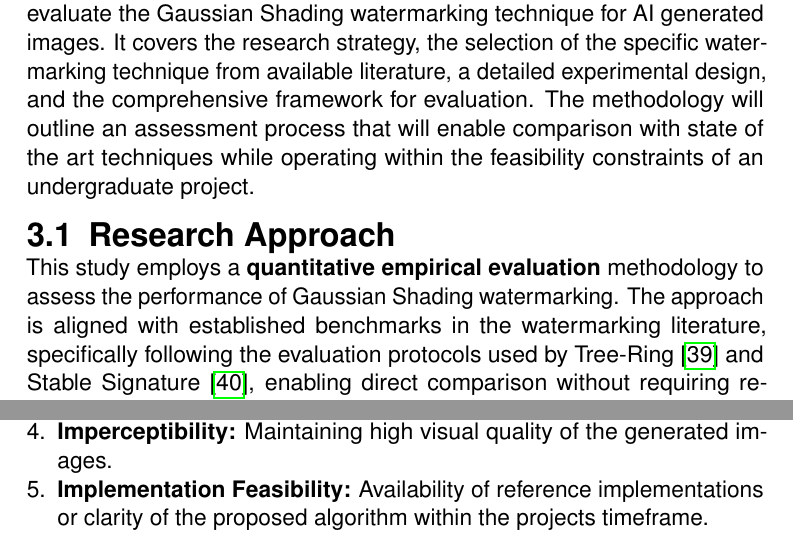
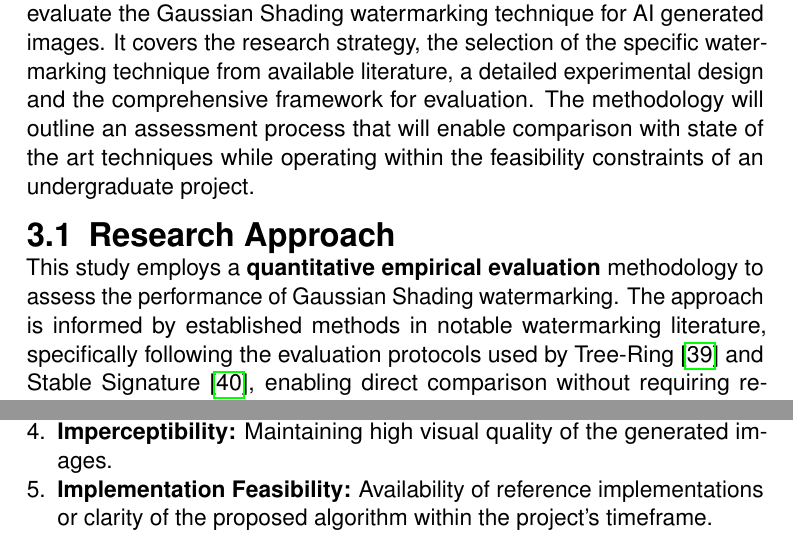
Before and after one commit to mischazay/Gen-AI-Watermark-Identification, a LaTeX thesis (Report.tex): two parts of page 21 of 52, joined at a grey line, cut so that both start at the same text. Compiled offline with pdfLaTeX.

Commit message:
Update on Overleaf.

```diff
--- a/Report.tex
+++ b/Report.tex
@@ -288,12 +288,12 @@ These metrics provide the foundation for the experimental evaluation framework d
 \chapter{Methodology}
 \label{cha:Methodology}
 
-This chapter details the approach taken to investigate, implement, and evaluate the Gaussian Shading watermarking technique for \ac{AI} generated images. It covers the research strategy, the selection of the specific watermarking technique from available literature, a detailed experimental design, and the comprehensive framework for evaluation. The methodology will outline an assessment process that will enable comparison with state of the art techniques while operating within the feasibility constraints of an undergraduate project.
+This chapter details the approach taken to investigate, implement, and evaluate the Gaussian Shading watermarking technique for \ac{AI} generated images. It covers the research strategy, the selection of the specific watermarking technique from available literature, a detailed experimental design and the comprehensive framework for evaluation. The methodology will outline an assessment process that will enable comparison with state of the art techniques while operating within the feasibility constraints of an undergraduate project.
 
 \section{Research Approach}
 \label{sec:ResearchApproach}
 
-This study employs a \textbf{quantitative empirical evaluation} methodology to assess the performance of Gaussian Shading watermarking. The approach is aligned with established benchmarks in the watermarking literature, specifically following the evaluation protocols used by Tree-Ring \cite{wenTreeRingsWatermarksInvisible2023} and Stable Signature \cite{fernandezStableSignatureRooting2023b}, enabling direct comparison without requiring re-implementation of competing methods.
+This study employs a \textbf{quantitative empirical evaluation} methodology to assess the performance of Gaussian Shading watermarking. The approach is informed by established methods in notable watermarking literature, specifically following the evaluation protocols used by Tree-Ring \cite{wenTreeRingsWatermarksInvisible2023} and Stable Signature \cite{fernandezStableSignatureRooting2023b}, enabling direct comparison without requiring re-implementation of competing methods.
 
 The selection of \acp{LDM} as the primary architecture is justified by their current dominance in high quality image generation and the availability of open source implementations \cite{dhariwalDiffusionModelsBeat2021}. Specifically, Stable Diffusion \cite{rombachHighResolutionImageSynthesis2022} is chosen due to its open source nature \cite{CompVisStablediffusion2024}, widespread adoption in research, and existing watermarking literature within its framework \cite{fernandezStableSignatureRooting2023b, zhaoRecipeWatermarkingDiffusion2023a, zhangAttackResilientImageWatermarking2024}.
 
@@ -308,7 +308,7 @@ The final selection of the watermarking technique is based on the following crit
     \item \textbf{Robustness Potential:} Theoretical and empirical evidence from literature regarding resistance to common image manipulations.
     \item \textbf{Capacity for Attribution Data:} Ability to embed a sufficient payload for traceability purposes \cite{jiangWatermarkbasedDetectionAttribution2024}.
     \item \textbf{Imperceptibility:} Maintaining high visual quality of the generated images.
-    \item \textbf{Implementation Feasibility:} Availability of reference implementations or clarity of the proposed algorithm within the projects timeframe.
+    \item \textbf{Implementation Feasibility:} Availability of reference implementations or clarity of the proposed algorithm within the project's timeframe.
 \end{enumerate}
 
 Based on these criteria, Gaussian Shading \cite{yangGaussianShadingProvable2024} was selected. Its approach modifies the initial latent sampling process, offering direct integration (Criterion 1). A key advantage is its provably performance-lossless nature, meaning it does not require model fine-tuning and aims to preserve the original model's output quality (Criteria 1, 4, 5). The original paper reports high robustness and good capacity (Criteria 2 \& 3), making it a strong candidate. While other latent space methods like Stable Signature \cite{fernandezStableSignatureRooting2023b} or Tree-Ring \cite{wenTreeRingsWatermarksInvisible2023} (originally designed primarily for 1-bit capacity, limiting its suitability for detailed attribution data under Criterion 3) also offer strong integration, Gaussian Shading's advantage for this project lies with it being performance-lossless without needing model fine-tuning or architectural changes (Criterion 5). This simplifies implementation and ensures the watermark minimally impacts the generative capabilities of the base Stable Diffusion model (Criterion 4), compared to approaches that might require adjustments to the \ac{VAE} or U-Net.
```
Also changed, not shown: Report.tex (2 more changed lines).
